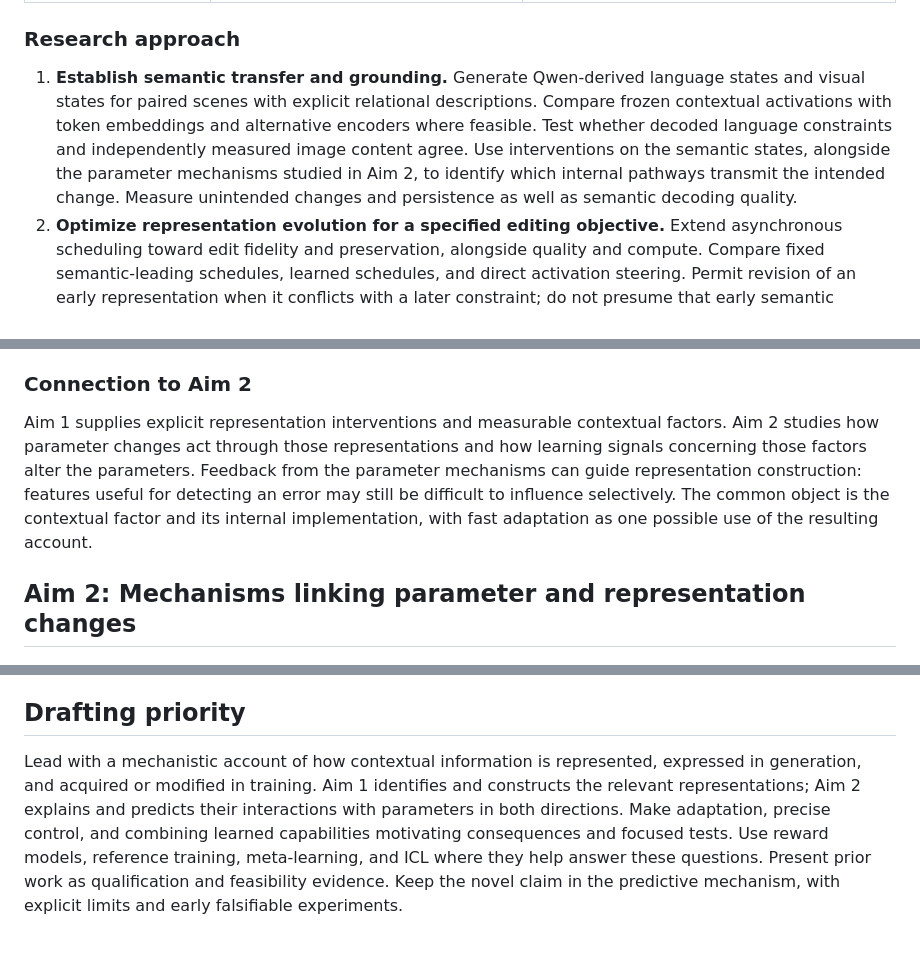
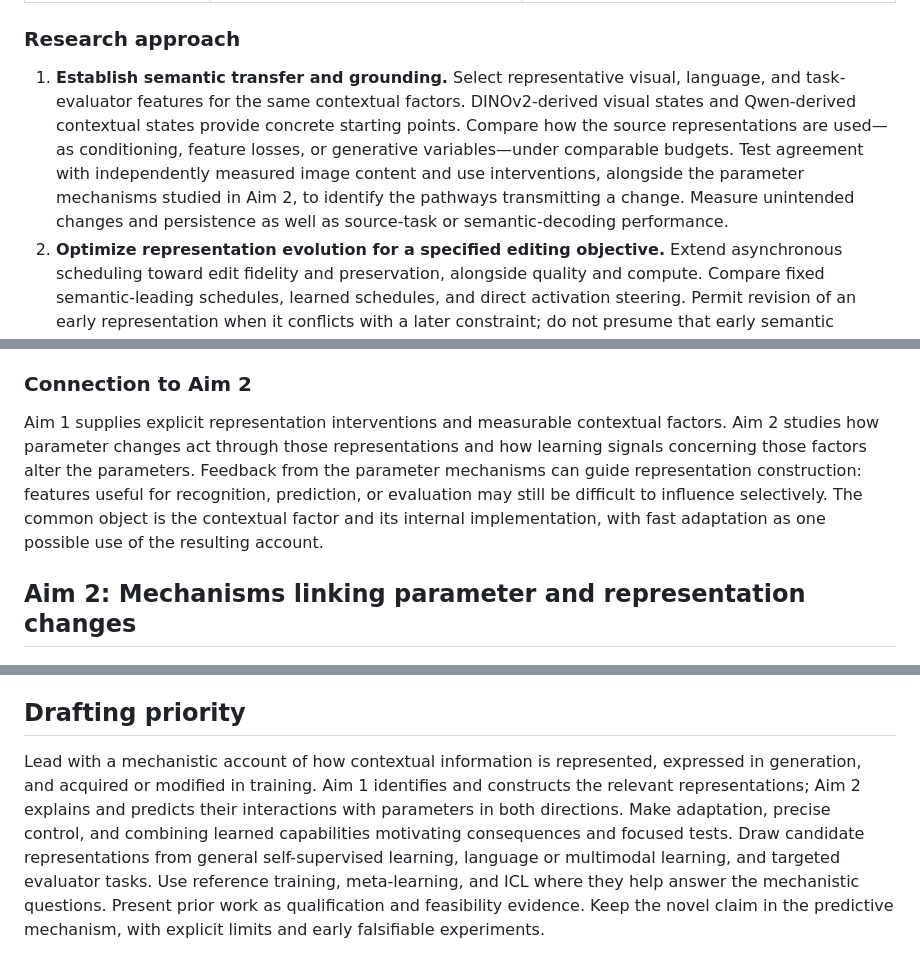
Before and after one commit to chengxiang/sonyproposal, a Markdown page: proposal.md, 3 parts joined by grey strips. Rendered like a GitHub page.

```diff
--- a/proposal.md
+++ b/proposal.md
@@ -63,7 +73,7 @@ Treat the denoising state, hidden activations, and model parameters as different
 
 ### Research approach
 
-1. **Establish semantic transfer and grounding.** Generate Qwen-derived language states and visual states for paired scenes with explicit relational descriptions. Compare frozen contextual activations with token embeddings and alternative encoders where feasible. Test whether decoded language constraints and independently measured image content agree. Use interventions on the semantic states, alongside the parameter mechanisms studied in Aim 2, to identify which internal pathways transmit the intended change. Measure unintended changes and persistence as well as semantic decoding quality.
+1. **Establish semantic transfer and grounding.** Select representative visual, language, and task-evaluator features for the same contextual factors. DINOv2-derived visual states and Qwen-derived contextual states provide concrete starting points. Compare how the source representations are used—as conditioning, feature losses, or generative variables—under comparable budgets. Test agreement with independently measured image content and use interventions, alongside the parameter mechanisms studied in Aim 2, to identify the pathways transmitting a change. Measure unintended changes and persistence as well as source-task or semantic-decoding performance.
 2. **Optimize representation evolution for a specified editing objective.** Extend asynchronous scheduling toward edit fidelity and preservation, alongside quality and compute. Compare fixed semantic-leading schedules, learned schedules, and direct activation steering. Permit revision of an early representation when it conflicts with a later constraint; do not presume that early semantic commitment is always best.
 3. **Test cross-modal composition.** Use crossed prompts and references that specify compatible or conflicting identity, pose, location, and appearance. Evaluate whether the intended modality supplies the requested factor, particularly on held-out combinations. Make preservation of one identity while changing layout and appearance the primary demonstration.
 
@@ -71,7 +81,7 @@ The scientific deliverable is a predictive relation between a factor's internal
 
 ### Connection to Aim 2
 
-Aim 1 supplies explicit representation interventions and measurable contextual factors. Aim 2 studies how parameter changes act through those representations and how learning signals concerning those factors alter the parameters. Feedback from the parameter mechanisms can guide representation construction: features useful for detecting an error may still be difficult to influence selectively. The common object is the contextual factor and its internal implementation, with fast adaptation as one possible use of the resulting account.
+Aim 1 supplies explicit representation interventions and measurable contextual factors. Aim 2 studies how parameter changes act through those representations and how learning signals concerning those factors alter the parameters. Feedback from the parameter mechanisms can guide representation construction: features useful for recognition, prediction, or evaluation may still be difficult to influence selectively. The common object is the contextual factor and its internal implementation, with fast adaptation as one possible use of the resulting account.
 
 ## Aim 2: Mechanisms linking parameter and representation changes
 
@@ -261,4 +271,4 @@ If a local mechanism fails, determine whether changing aggregation, evolving rep
 
 ## Drafting priority
 
-Lead with a mechanistic account of how contextual information is represented, expressed in generation, and acquired or modified in training. Aim 1 identifies and constructs the relevant representations; Aim 2 explains and predicts their interactions with parameters in both directions. Make adaptation, precise control, and combining learned capabilities motivating consequences and focused tests. Use reward models, reference training, meta-learning, and ICL where they help answer these questions. Present prior work as qualification and feasibility evidence. Keep the novel claim in the predictive mechanism, with explicit limits and early falsifiable experiments.
+Lead with a mechanistic account of how contextual information is represented, expressed in generation, and acquired or modified in training. Aim 1 identifies and constructs the relevant representations; Aim 2 explains and predicts their interactions with parameters in both directions. Make adaptation, precise control, and combining learned capabilities motivating consequences and focused tests. Draw candidate representations from general self-supervised learning, language or multimodal learning, and targeted evaluator tasks. Use reference training, meta-learning, and ICL where they help answer the mechanistic questions. Present prior work as qualification and feasibility evidence. Keep the novel claim in the predictive mechanism, with explicit limits and early falsifiable experiments.
```
Also changed, not shown: other parts of proposal.md (+16 -6 lines).
